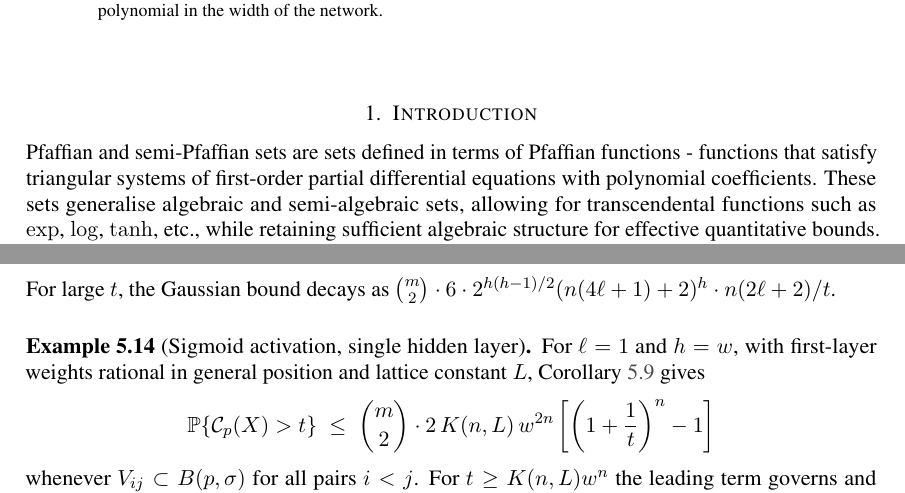
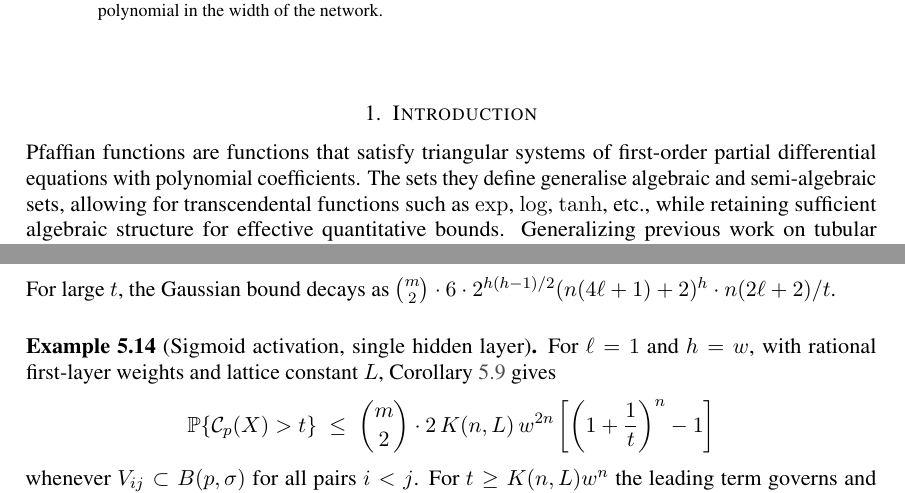
Before and after one commit to Tripudium/Pfaffian-Tubes, a LaTeX paper (main.tex, which reads sections/introduction.tex, sections/robustness.tex): two parts of pages 1 and 26 of 29, joined at a grey line, cut so that both start at the same text. Compiled offline with pdfLaTeX.

Commit message:
Some more minor fixes and removed genericity assumption

```diff
--- a/sections/introduction.tex
+++ b/sections/introduction.tex
@@ -1,6 +1,6 @@
 \section{Introduction}
-Pfaffian and semi-Pfaffian sets are sets defined in terms of Pfaffian functions - functions that satisfy triangular systems of first-order partial differential equations with polynomial coefficients. These sets generalise algebraic and semi-algebraic sets, allowing for transcendental functions such as $\exp$, $\log$, $\tanh$, etc., while retaining sufficient algebraic structure for effective quantitative bounds.
-Generalizing previous work on tubular neighbourhoods of algebraic sets, we derive a bound for the volume of tubular neighbourhoods of smooth Pfaffian sets.
+Pfaffian functions are functions that satisfy triangular systems of first-order partial differential equations with polynomial coefficients. The sets they define generalise algebraic and semi-algebraic sets, allowing for transcendental functions such as $\exp$, $\log$, $\tanh$, etc., while retaining sufficient algebraic structure for effective quantitative bounds.
+Generalizing previous work on tubular neighbourhoods of algebraic sets, we derive a bound for the volume of tubular neighbourhoods of smooth Pfaffian hypersurfaces.
 More precisely, if $V = \mathcal{Z}(f)$ is a bounded, smooth hypersurface defined by a Pfaffian function $f$ with format $(\alpha, \beta, s)$, $\beta\geq 2$, and $X$ is uniformly distributed in a ball $B(p,\sigma)$, we show that (Theorem~\ref{thm:prob_bound})
 \begin{equation*}
 \prob\{ d(X, V) \le \varepsilon \} \leq C_{\alpha,\beta,s,n}\left[\left(1+(\alpha+\beta+1)\frac{\varepsilon}{\sigma}\right)^n - \left(1+\frac{\varepsilon}{\sigma}\right)^n\right],
--- a/sections/robustness.tex
+++ b/sections/robustness.tex
@@ -234,7 +234,7 @@ For large $t$, the Gaussian bound decays as $\binom{m}{2}\cdot 6\cdot 2^{h(h-1)/
 \end{example}
 
 \begin{example}[Sigmoid activation, single hidden layer]\label{ex:sigmoid-condition-single}
-For $\ell=1$ and $h=w$, with first-layer weights rational in general position and lattice constant $L$, Corollary~\ref{cor:nn-condition-single-layer} gives
+For $\ell=1$ and $h=w$, with rational first-layer weights and lattice constant $L$, Corollary~\ref{cor:nn-condition-single-layer} gives
 \begin{equation*}
   \prob\{\mC_p(X)>t\} \;\leq\; \binom{m}{2}\cdot 2\,K(n,L)\,w^{2n}\left[\left(1+\frac{1}{t}\right)^n-1\right]
 \end{equation*}
```
Also changed, not shown: sections/tubular-neural.tex (+1 -1 lines), sections/introduction.tex (4 more changed lines), sections/robustness.tex (2 more changed lines).
